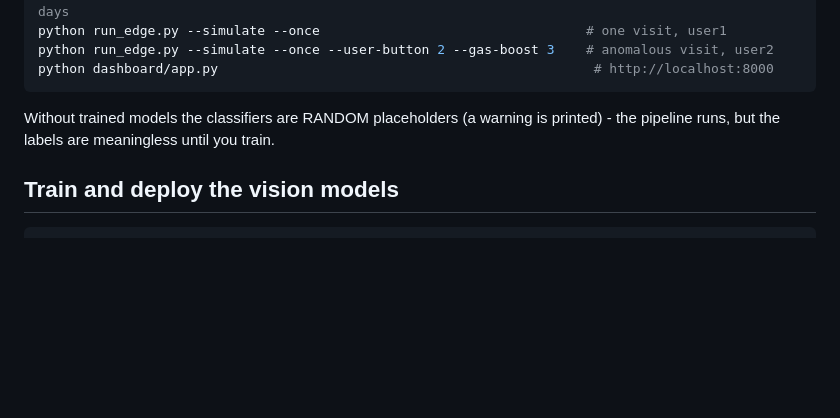
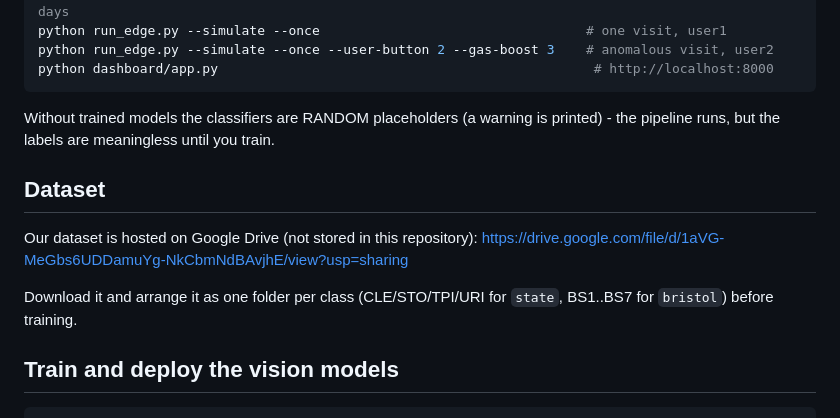
Before and after one commit to yangye3058845465-sys/PeekaPoo, a Markdown page: README.md, the part around the change. Rendered like a GitHub page; blank space fills up the shorter version.

Commit message:
Add dataset link to README

````diff
--- a/README.md
+++ b/README.md
@@ -85,6 +85,14 @@ python dashboard/app.py                                                # http://
 Without trained models the classifiers are RANDOM placeholders (a warning is printed) - the
 pipeline runs, but the labels are meaningless until you train.
 
+## Dataset
+
+Our dataset is hosted on Google Drive (not stored in this repository):
+https://drive.google.com/file/d/1aVG-MeGbs6UDDamuYg-NkCbmNdBAvjhE/view?usp=sharing
+
+Download it and arrange it as one folder per class (CLE/STO/TPI/URI for `state`, BS1..BS7 for
+`bristol`) before training.
+
 ## Train and deploy the vision models
 
 ```bash
````
